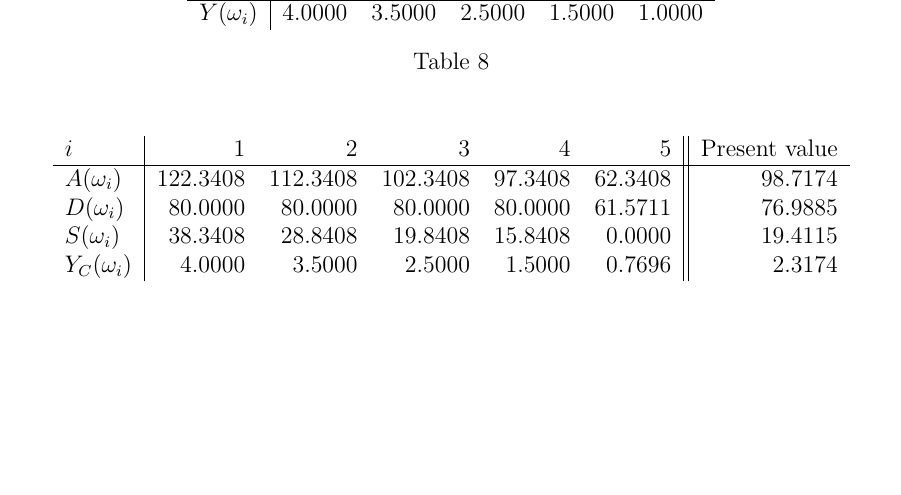
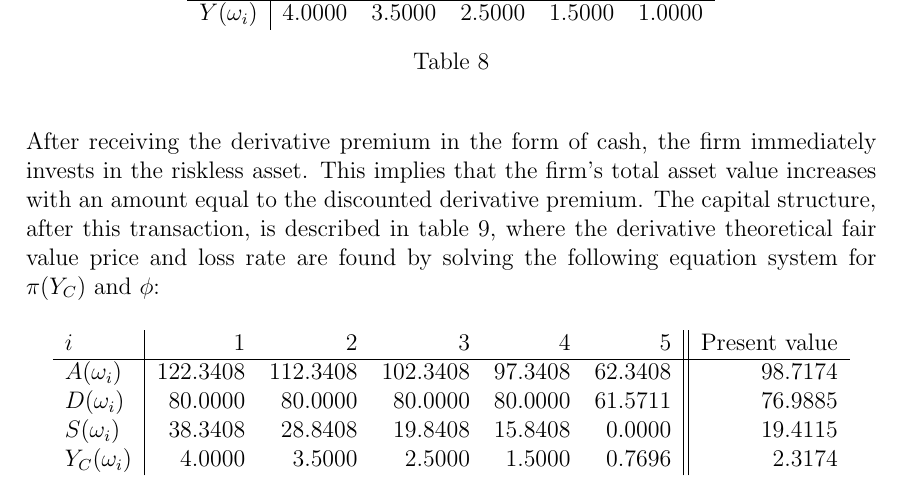
Before and after one commit to sebastianbaltser/master-thesis, a LaTeX thesis (thesis/main.tex, which reads thesis/content/body-matter/single-period-model/examples/funding-benefit.tex): part of page 54 of 61 before the commit and part of page 54 of 62 after it, cut so that both start at the same text, the shorter picture padded with empty space. Compiled offline with pdfLaTeX.

Commit message:
Clarify that the price is the theoretical fair value

```diff
--- a/thesis/content/body-matter/single-period-model/examples/funding-benefit.tex
+++ b/thesis/content/body-matter/single-period-model/examples/funding-benefit.tex
@@ -268,6 +268,11 @@
                 \label{tbl:risky-option-payoff}
             \end{table}
 
+            After receiving the derivative premium in the form of cash, the firm immediately invests in the riskless asset.
+            This implies that the firm's total asset value increases with an amount equal to the discounted derivative premium.
+            The capital structure, after this transaction, is described in \cref{tbl:example-no-funding-buyback},
+            where the derivative theoretical fair value price and loss rate are found
+            by solving the following equation system for $\pi(Y_C)$ and $\phi$:
             \begin{table}[H]
                 \centering
                 \begin{tabular}{l|rrrrr||r}
```
